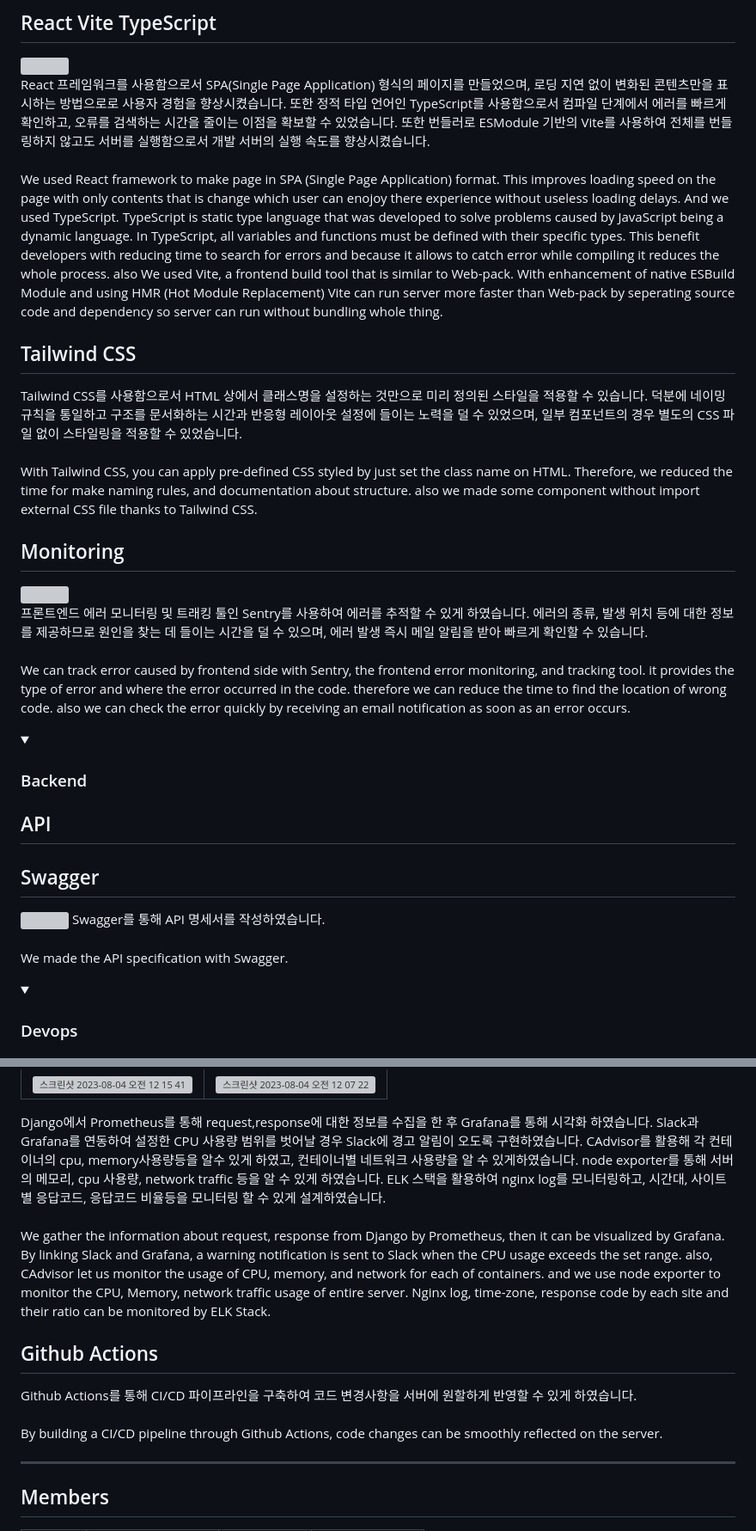
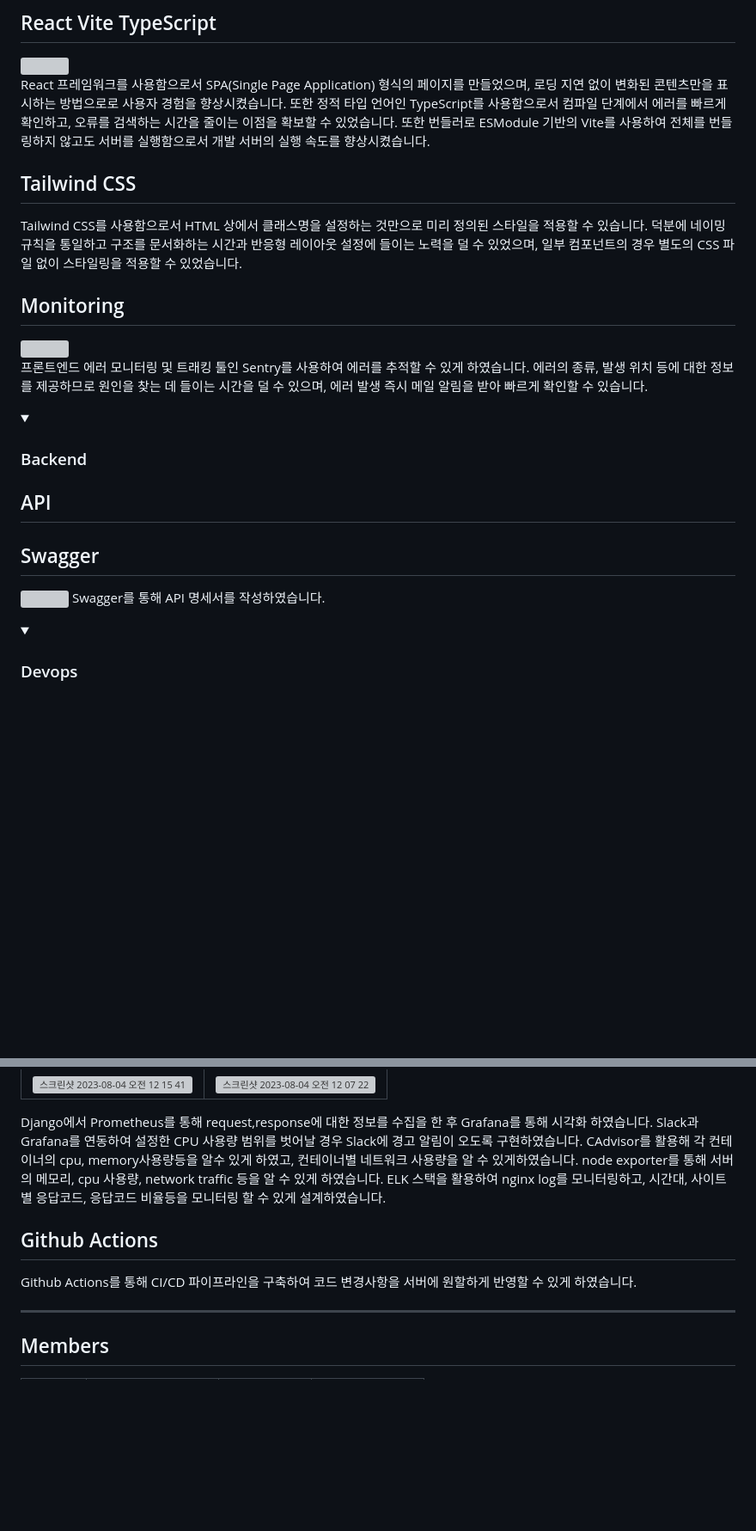
Before and after one commit to AlgeMoya/2023SVBootcamp_MyW_project, a Markdown page: README.md, 2 parts joined by grey strips. Shown at 86% size. GitHub-like rendering; folded sections open; blank space fills up the shorter version; grey boxes are pictures that could not be loaded.

```diff
--- a/README.md
+++ b/README.md
@@ -139,23 +123,14 @@ Area| Tech Stack|
 <img src="https://github.com/2023SVBootcamp-Team-A/project/assets/8746067/3c1afbf5-fcd7-4af2-9ce2-4e2b4a03db2b"/>
 <br/>
 React 프레임워크를 사용함으로서 SPA(Single Page Application) 형식의 페이지를 만들었으며, 로딩 지연 없이 변화된 콘텐츠만을 표시하는 방법으로로 사용자 경험을 향상시켰습니다. 또한 정적 타입 언어인 TypeScript를 사용함으로서 컴파일 단계에서 에러를 빠르게 확인하고, 오류를 검색하는 시간을 줄이는 이점을 확보할 수 있었습니다. 또한 번들러로 ESModule 기반의 Vite를 사용하여 전체를 번들링하지 않고도 서버를 실행함으로서 개발 서버의 실행 속도를 향상시켰습니다.
-<br/>
-<br/>
-We used React framework to make page in SPA (Single Page Application) format. This improves loading speed on the page with only contents that is change which user can enojoy there experience without useless loading delays. And we used TypeScript. TypeScript is static type language that was developed to solve problems caused by JavaScript being a dynamic language. In TypeScript, all variables and functions must be defined with their specific types. This benefit developers with reducing time to search for errors and because it allows to catch error while compiling it reduces the whole process. also We used Vite, a frontend build tool that is similar to Web-pack. With enhancement of native ESBuild Module and using HMR (Hot Module Replacement) Vite can run server more faster than Web-pack by seperating source code and dependency so server can run without bundling whole thing.
 
 
 ## Tailwind CSS
 Tailwind CSS를 사용함으로서 HTML 상에서 클래스명을 설정하는 것만으로 미리 정의된 스타일을 적용할 수 있습니다. 덕분에 네이밍 규칙을 통일하고 구조를 문서화하는 시간과 반응형 레이아웃 설정에 들이는 노력을 덜 수 있었으며, 일부 컴포넌트의 경우 별도의 CSS 파일 없이 스타일링을 적용할 수 있었습니다.
-<br/>
-<br/>
-With Tailwind CSS, you can apply pre-defined CSS styled by just set the class name on HTML. Therefore, we reduced the time for make naming rules, and documentation about structure. also we made some component without import external CSS file thanks to Tailwind CSS.
 
 ## Monitoring
 <img src="https://github.com/2023SVBootcamp-Team-A/project/assets/8746067/fdfe912a-40a2-4e00-846a-5c4065333101"/><br/>
 프론트엔드 에러 모니터링 및 트래킹 툴인 Sentry를 사용하여 에러를 추적할 수 있게 하였습니다. 에러의 종류, 발생 위치 등에 대한 정보를 제공하므로 원인을 찾는 데 들이는 시간을 덜 수 있으며, 에러 발생 즉시 메일 알림을 받아 빠르게 확인할 수 있습니다.
-<br/>
-<br/>
-We can track error caused by frontend side with Sentry, the frontend error monitoring, and tracking tool. it provides the type of error and where the error occurred in the code. therefore we can reduce the time to find the location of wrong code. also we can check the error quickly by receiving an email notification as soon as an error occurs.
 </details>
 
 <details>
@@ -165,9 +140,6 @@ We can track error caused by frontend side with Sentry, the frontend error monit
 ## Swagger
 <img src="https://github.com/2023SVBootcamp-Team-A/project/assets/8746067/b65939a0-933b-488b-b16a-ad6de76d13d4"/>
 Swagger를 통해 API 명세서를 작성하였습니다.
-<br/>
-<br/>
-We made the API specification with Swagger.
 </div>
 
 
@@ -188,15 +160,9 @@ Grafana + Prometheus, ELK
 <img alt="스크린샷 2023-08-04 오전 12 15 41" src="https://github.com/2023SVBootcamp-Team-A/project/assets/69853298/bb85b7d4-82d1-4e0a-91f2-c16ee72936de" width="500px" height="300px">|<img alt="스크린샷 2023-08-04 오전 12 07 22" src="https://github.com/2023SVBootcamp-Team-A/project/assets/69853298/b7408adf-c067-44ba-95a3-a19a05bf435e" width="500px" height="300px">
 
 Django에서 Prometheus를 통해 request,response에 대한 정보를 수집을 한 후 Grafana를 통해 시각화 하였습니다. Slack과 Grafana를 연동하여 설정한 CPU 사용량 범위를 벗어날 경우 Slack에 경고 알림이 오도록 구현하였습니다. CAdvisor를 활용해 각 컨테이너의 cpu, memory사용량등을 알수 있게 하였고, 컨테이너별 네트워크 사용량을 알 수 있게하였습니다. node exporter를 통해 서버의 메모리, cpu 사용량, network traffic 등을 알 수 있게 하였습니다. ELK 스택을 활용하여 nginx log를 모니터링하고, 시간대, 사이트별 응답코드, 응답코드 비율등을 모니터링 할 수 있게 설계하였습니다.
-<br/>
-<br/>
-We gather the information about request, response from Django by Prometheus, then it can be visualized by Grafana. By linking Slack and Grafana, a warning notification is sent to Slack when the CPU usage exceeds the set range. also, CAdvisor let us monitor the usage of CPU, memory, and network for each of containers. and we use node exporter to monitor the CPU, Memory, network traffic usage of entire server. Nginx log, time-zone, response code by each site and their ratio can be monitored by ELK Stack.
 
 ## Github Actions
 Github Actions를 통해 CI/CD 파이프라인을 구축하여 코드 변경사항을 서버에 원할하게 반영할 수 있게 하였습니다.
-<br/>
-<br/>
-By building a CI/CD pipeline through Github Actions, code changes can be smoothly reflected on the server.
 </details>
 
 - - -
```
Also changed, not shown: other parts of README.md (+2 -18 lines).
